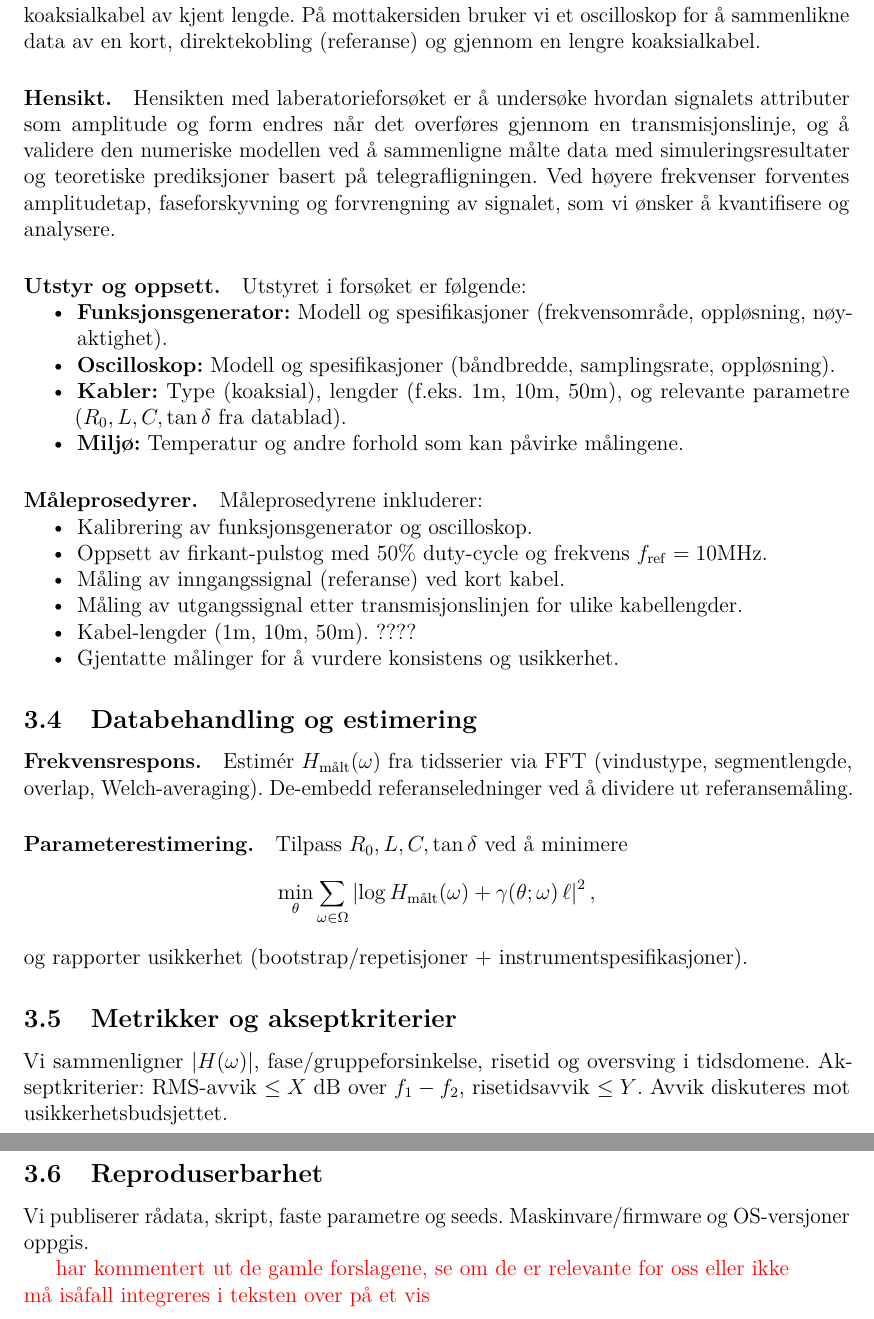
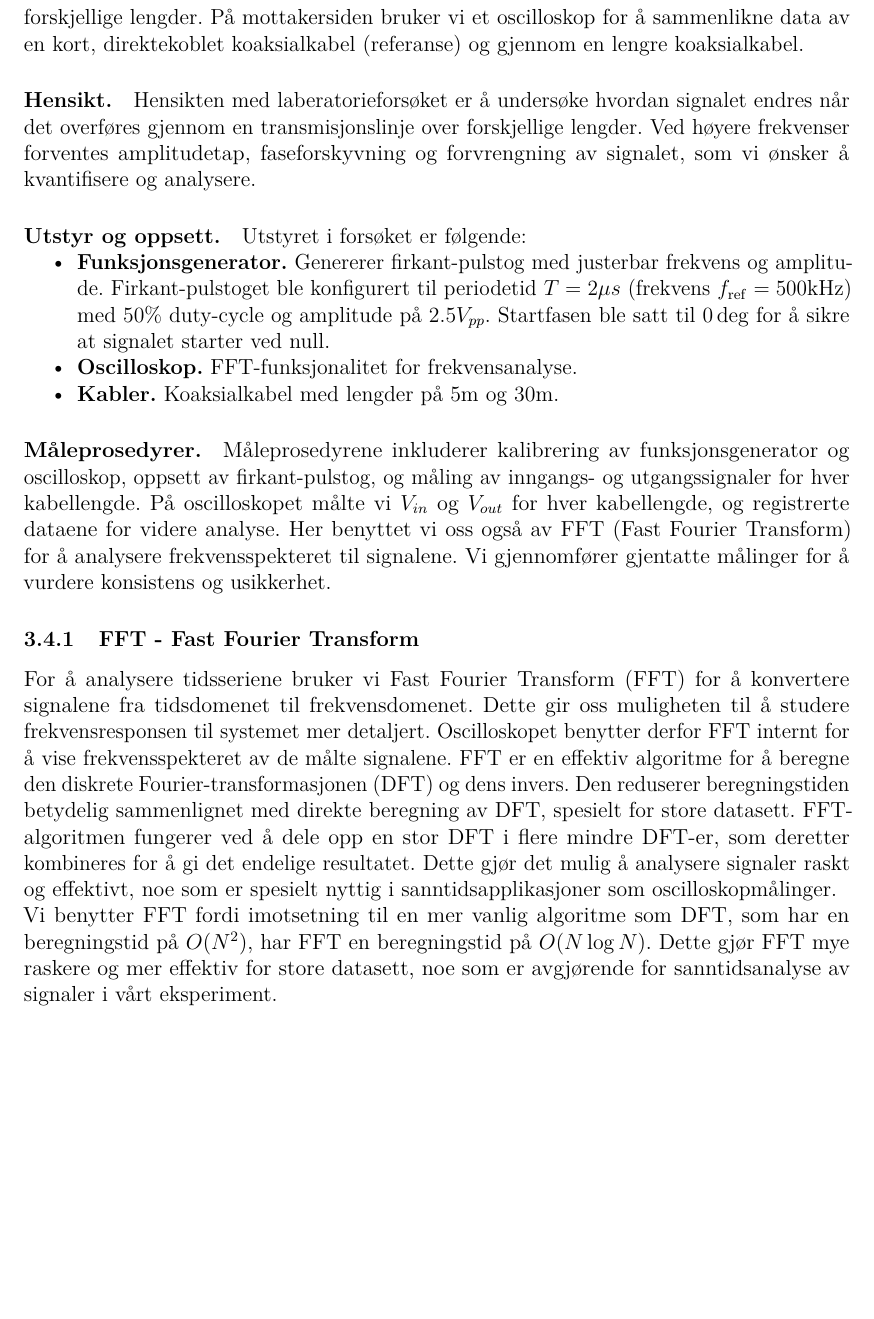
Before and after one commit to Yonatan1717/MM2-telegrafi, a LaTeX document (Lab1/main.tex, which reads Lab1/sections/metode.tex): two parts of pages 15 and 16 of 29 before the commit and part of page 15 of 28 after it, the two joined at a grey line, cut so that both start at the same text, the shorter picture padded with empty space. Compiled offline with pdfLaTeX.

Commit message:
Har videreutviklet metoden litt, ser videre på det imorgen

```diff
--- a/Lab1/sections/metode.tex
+++ b/Lab1/sections/metode.tex
@@ -35,53 +33,18 @@ Python $3.x$ med bibliotekene NumPy og Matplotlib. Kode og versjoner vedlegges.
 
 \subsection{Laboratoriestudie}
 \paragraph{Gjennomførelse}
-Dette er vårt praktiske forsøk for å studere og analysere telegrafligningen i virkeligheten. Vi bruker en funksjonsgenerator (modell?) til å generere et firkant-pulstog med 50\% duty-cycle og frekvens $f_\mathrm{ref} = 10 \mathrm{MHz}$, som sendes gjennom en koaksialkabel av kjent lengde. På mottakersiden bruker vi et oscilloskop for å sammenlikne data av en kort, direktekobling (referanse) og gjennom en lengre koaksialkabel.
-\paragraph{Hensikt.} Hensikten med laberatorieforsøket er å undersøke hvordan signalets attributer som amplitude og form endres når det overføres gjennom en transmisjonslinje, og å validere den numeriske modellen ved å sammenligne målte data med simuleringsresultater og teoretiske prediksjoner basert på telegrafligningen. Ved høyere frekvenser forventes amplitudetap, faseforskyvning og forvrengning av signalet, som vi ønsker å kvantifisere og analysere.
+Dette er vårt praktiske forsøk for å studere og analysere telegrafligningen i virkeligheten. Vi bruker en funksjonsgenerator til å generere et firkant-pulstog med 50\% duty-cycle og frekvens $f_\mathrm{ref} = 10 \mathrm{MHz}$, som sendes gjennom en koaksialkabel av kjente forskjellige lengder. På mottakersiden bruker vi et oscilloskop for å sammenlikne data av en kort, direktekoblet koaksialkabel (referanse) og gjennom en lengre koaksialkabel.
+
+\paragraph{Hensikt.} Hensikten med laberatorieforsøket er å undersøke hvordan signalet endres når det overføres gjennom en transmisjonslinje over forskjellige lengder. Ved høyere frekvenser forventes amplitudetap, faseforskyvning og forvrengning av signalet, som vi ønsker å kvantifisere og analysere.
 
 \paragraph{Utstyr og oppsett.}
 Utstyret i forsøket er følgende:
 \begin{itemize}
-    \item \textbf{Funksjonsgenerator:} Modell og spesifikasjoner (frekvensområde, oppløsning, nøyaktighet).
-    \item \textbf{Oscilloskop:} Modell og spesifikasjoner (båndbredde, samplingsrate, oppløsning).
-    \item \textbf{Kabler:} Type (koaksial), lengder (f.eks. 1m, 10m, 50m), og relevante parametre ($R_0,L,C,\tan\delta$ fra datablad).
-    \item \textbf{Miljø:} Temperatur og andre forhold som kan påvirke målingene.
+    \item \textbf{Funksjonsgenerator.} Genererer firkant-pulstog med justerbar frekvens og amplitude. Firkant-pulstoget ble konfigurert til periodetid $T = 2 \mu s$ (frekvens $f_\mathrm{ref} = 500 \mathrm{kHz}$) med 50\% duty-cycle og amplitude på $2.5V_{pp}$. Startfasen ble satt til $0\deg$ for å sikre at signalet starter ved null.
+    \item \textbf{Oscilloskop.} FFT-funksjonalitet for frekvensanalyse.
+    \item \textbf{Kabler.} Koaksialkabel med lengder på 5m og 30m.
 \end{itemize}
 
 \paragraph{Måleprosedyrer.}
-Måleprosedyrene inkluderer:
-\begin{itemize}
-    \item Kalibrering av funksjonsgenerator og oscilloskop.
-    \item Oppsett av firkant-pulstog med 50\% duty-cycle og frekvens $f_\mathrm{ref} = 10 \mathrm{MHz}$.
-    \item Måling av inngangssignal (referanse) ved kort kabel.
-    \item Måling av utgangssignal etter transmisjonslinjen for ulike kabellengder.
-    \item Kabel-lengder (1m, 10m, 50m). ????
-    \item Gjentatte målinger for å vurdere konsistens og usikkerhet.
-\end{itemize}
+Måleprosedyrene inkluderer kalibrering av funksjonsgenerator og oscilloskop, oppsett av firkant-pulstog, og måling av inngangs- og utgangssignaler for hver kabellengde. På oscilloskopet målte vi $V_{in}$ og $V_{out}$ for hver kabellengde, og registrerte dataene for videre analyse. Her benyttet vi oss også av FFT (Fast Fourier Transform) for å analysere frekvensspekteret til signalene. Vi gjennomfører gjentatte målinger for å vurdere konsistens og usikkerhet.
 
-
-
-\subsection{Databehandling og estimering}
-\paragraph{Frekvensrespons.}
-Estimér $H_\text{målt}(\omega)$ fra tidsserier via FFT (vindustype, segmentlengde, overlap, Welch-averaging). De-embedd referanseledninger ved å dividere ut referansemåling.
-
-\paragraph{Parameterestimering.}
-Tilpass $R_0, L, C, \tan\delta$ ved å minimere
-\[
-\min_\theta \sum_{\omega\in\Omega} \left|\log H_\text{målt}(\omega) + \gamma(\theta;\omega)\,\ell\right|^2,
-\]
-og rapporter usikkerhet (bootstrap/repetisjoner + instrumentspesifikasjoner).
-
-\subsection{Metrikker og akseptkriterier}
-Vi sammenligner $|H(\omega)|$, fase/gruppeforsinkelse, risetid og oversving i tidsdomene. Akseptkriterier:
-RMS-avvik $\leq X$ dB over $f_1 - f_2$, risetidsavvik $\leq Y$. Avvik diskuteres mot usikkerhetsbudsjettet.
-
-\subsection{Reproduserbarhet}
-Vi publiserer rådata, skript, faste parametre og seeds. Maskinvare/firmware og OS-versjoner oppgis.
-
-\textcolor{red}{har kommentert ut de gamle forslagene, se om de er relevante for oss eller ikke \\ må isåfall integreres i teksten over på et vis}
-
-
-
-
-\iffalse
-\subsection{Numerisk simulering}
@@ -104,3 +51,3 @@ Labaratoriestudien ble utført ved å koble opp en funksjonsgenerator til et osc
-\end{itemize}
-Vi sendte et \textcolor{red}{type (kvadratisk, raskt?)} signal med en frekvens på \textcolor{red}{x Hz} fra en funksjonsgenerator gjennom en Ethernet-kabel og målte signalet ved mottakersiden med oscilloskopet. Vi registrerte både inngangs- og utgangssignalet for å analysere demping og forvrengning. Signalet ble sammenlignet med det av en direktekobling med koaksialkabel. Dette var for å ha en referanse for å vurdere effekten av transmisjonslinjen, og knytte den utledede teorien opp til praktiske observasjoner på labaratoriet. Resultatene fra målingene ble deretter sammenlignet med de numeriske simuleringene for å validere modellens nøyaktighet.
-\fi
+\subsubsection{FFT - Fast Fourier Transform}
+For å analysere tidsseriene bruker vi Fast Fourier Transform (FFT) for å konvertere signalene fra tidsdomenet til frekvensdomenet. Dette gir oss muligheten til å studere frekvensresponsen til systemet mer detaljert. Oscilloskopet benytter derfor FFT internt for å vise frekvensspekteret av de målte signalene.
+FFT er en effektiv algoritme for å beregne den diskrete Fourier-transformasjonen (DFT) og dens invers. Den reduserer beregningstiden betydelig sammenlignet med direkte beregning av DFT, spesielt for store datasett. FFT-algoritmen fungerer ved å dele opp en stor DFT i flere mindre DFT-er, som deretter kombineres for å gi det endelige resultatet. Dette gjør det mulig å analysere signaler raskt og effektivt, noe som er spesielt nyttig i sanntidsapplikasjoner som oscilloskopmålinger. \\ Vi benytter FFT fordi imotsetning til en mer vanlig algoritme som DFT, som har en beregningstid på $O(N^2)$, har FFT en beregningstid på $O(N \log N)$. Dette gjør FFT mye raskere og mer effektiv for store datasett, noe som er avgjørende for sanntidsanalyse av signaler i vårt eksperiment.
```
Also changed, not shown: Lab1/sections/metode.tex (38 more changed lines).
